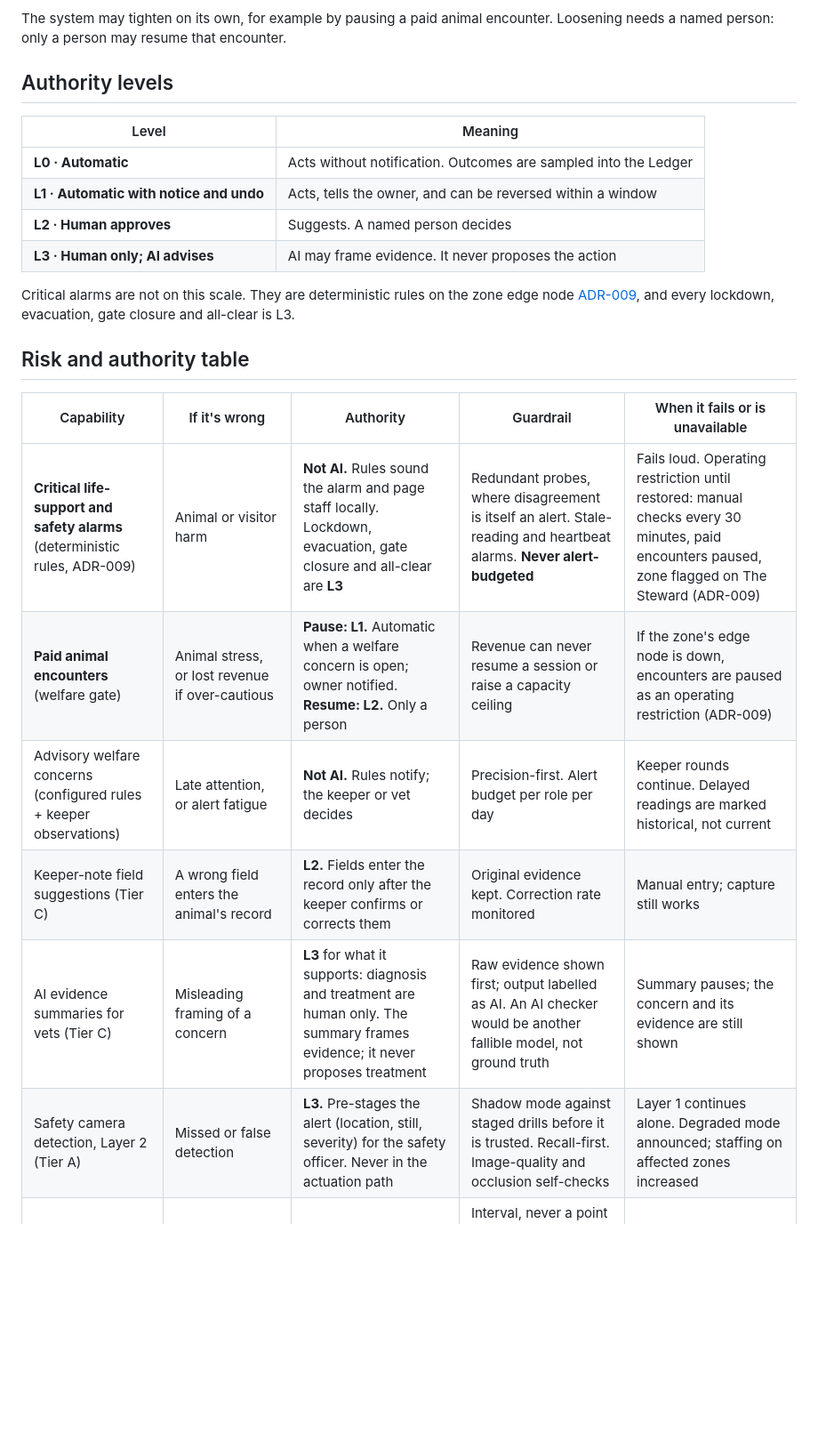
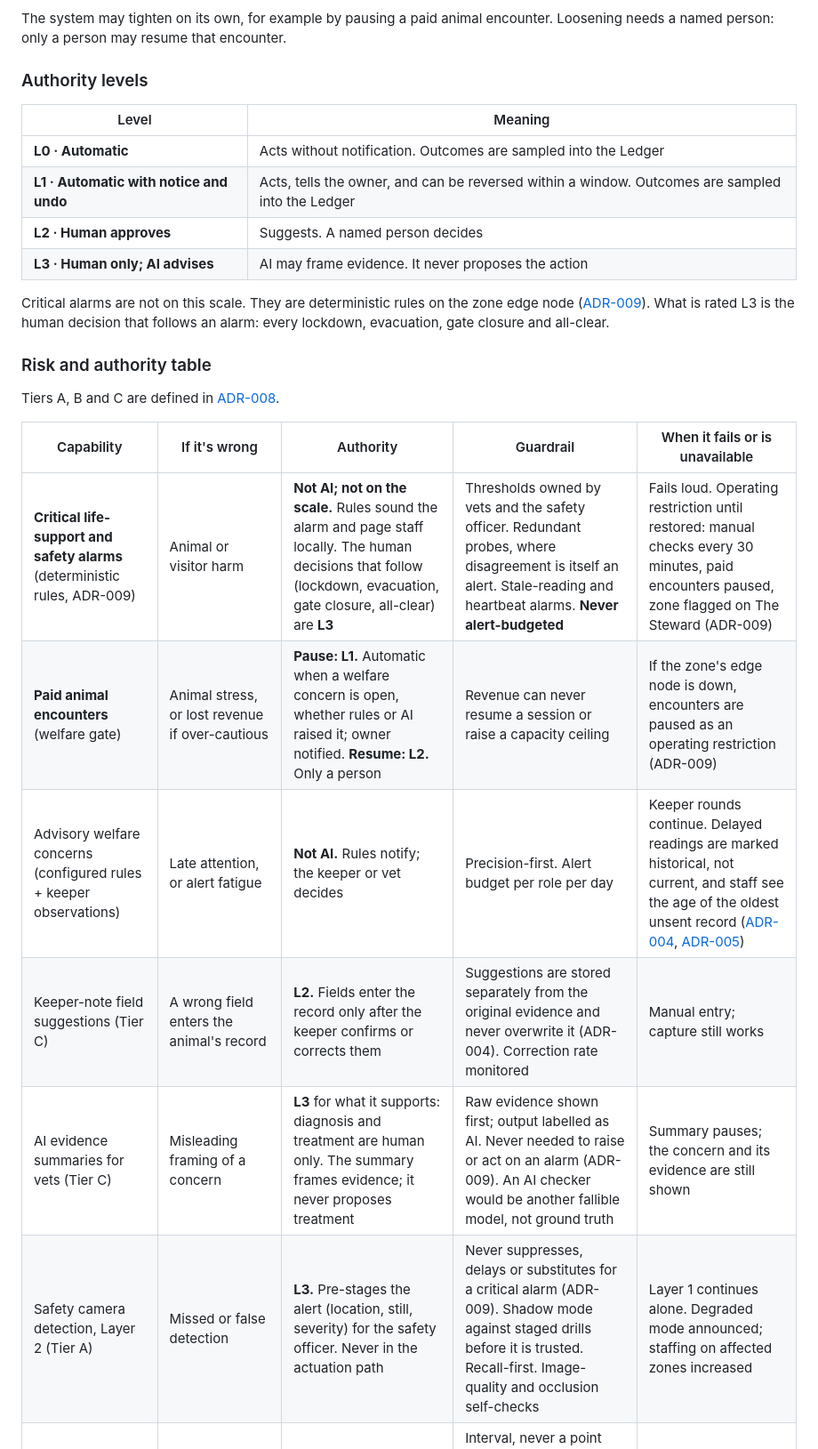
Before and after one commit to santhosh-challa/ground-truth, a Markdown page: ADR/adr-010-ai-authority-by-risk.md, the part around one of its changes. Shown at 89% size. GitHub-like rendering; blank space fills up the shorter version.

Commit message:
adr 10 updated against the remark for specfic changes

```diff
--- a/ADR/adr-010-ai-authority-by-risk.md
+++ b/ADR/adr-010-ai-authority-by-risk.md
@@ -25,25 +39,27 @@ Model confidence is one input to measured performance, and only once its calibra
 
 The system may tighten on its own, for example by pausing a paid animal encounter. Loosening needs a named person: only a person may resume that encounter.
 
-## Authority levels
+### Authority levels
 
 | Level | Meaning |
 |-------|---------|
 | **L0 · Automatic** | Acts without notification. Outcomes are sampled into the Ledger |
-| **L1 · Automatic with notice and undo** | Acts, tells the owner, and can be reversed within a window |
+| **L1 · Automatic with notice and undo** | Acts, tells the owner, and can be reversed within a window. Outcomes are sampled into the Ledger |
 | **L2 · Human approves** | Suggests. A named person decides |
 | **L3 · Human only; AI advises** | AI may frame evidence. It never proposes the action |
 
-Critical alarms are not on this scale. They are deterministic rules on the zone edge node [ADR-009](adr-009-critical-alarms-at-the-edge.md), and every lockdown, evacuation, gate closure and all-clear is L3.
+Critical alarms are not on this scale. They are deterministic rules on the zone edge node ([ADR-009](adr-009-critical-alarms-at-the-edge.md)). What is rated L3 is the human decision that follows an alarm: every lockdown, evacuation, gate closure and all-clear.
 
-## Risk and authority table
+### Risk and authority table
+
+Tiers A, B and C are defined in [ADR-008](adr-008-ai-quantum-and-gateway.md).
 
 | Capability | If it's wrong | Authority | Guardrail | When it fails or is unavailable |
 |------------|---------------|-----------|-----------|---------------------------------|
-| **Critical life-support and safety alarms** (deterministic rules, ADR-009) | Animal or visitor harm | **Not AI.** Rules sound the alarm and page staff locally. Lockdown, evacuation, gate closure and all-clear are **L3** | Redundant probes, where disagreement is itself an alert. Stale-reading and heartbeat alarms. **Never alert-budgeted** | Fails loud. Operating restriction until restored: manual checks every 30 minutes, paid encounters paused, zone flagged on The Steward (ADR-009) |
-| **Paid animal encounters** (welfare gate) | Animal stress, or lost revenue if over-cautious | **Pause: L1.** Automatic when a welfare concern is open; owner notified. **Resume: L2.** Only a person | Revenue can never resume a session or raise a capacity ceiling | If the zone's edge node is down, encounters are paused as an operating restriction (ADR-009) |
-| Advisory welfare concerns (configured rules + keeper observations) | Late attention, or alert fatigue | **Not AI.** Rules notify; the keeper or vet decides | Precision-first. Alert budget per role per day | Keeper rounds continue. Delayed readings are marked historical, not current |
-| Keeper-note field suggestions (Tier C) | A wrong field enters the animal's record | **L2.** Fields enter the record only after the keeper confirms or corrects them | Original evidence kept. Correction rate monitored | Manual entry; capture still works |
-| AI evidence summaries for vets (Tier C) | Misleading framing of a concern | **L3** for what it supports: diagnosis and treatment are human only. The summary frames evidence; it never proposes treatment | Raw evidence shown first; output labelled as AI. An AI checker would be another fallible model, not ground truth | Summary pauses; the concern and its evidence are still shown |
-| Safety camera detection, Layer 2 (Tier A) | Missed or false detection | **L3.** Pre-stages the alert (location, still, severity) for the safety officer. Never in the actuation path | Shadow mode against staged drills before it is trusted. Recall-first. Image-quality and occlusion self-checks | Layer 1 continues alone. Degraded mode announced; staffing on affected zones increased |
+| **Critical life-support and safety alarms** (deterministic rules, ADR-009) | Animal or visitor harm | **Not AI; not on the scale.** Rules sound the alarm and page staff locally. The human decisions that follow (lockdown, evacuation, gate closure, all-clear) are **L3** | Thresholds owned by vets and the safety officer. Redundant probes, where disagreement is itself an alert. Stale-reading and heartbeat alarms. **Never alert-budgeted** | Fails loud. Operating restriction until restored: manual checks every 30 minutes, paid encounters paused, zone flagged on The Steward (ADR-009) |
+| **Paid animal encounters** (welfare gate) | Animal stress, or lost revenue if over-cautious | **Pause: L1.** Automatic when a welfare concern is open, whether rules or AI raised it; owner notified. **Resume: L2.** Only a person | Revenue can never resume a session or raise a capacity ceiling | If the zone's edge node is down, encounters are paused as an operating restriction (ADR-009) |
+| Advisory welfare concerns (configured rules + keeper observations) | Late attention, or alert fatigue | **Not AI.** Rules notify; the keeper or vet decides | Precision-first. Alert budget per role per day | Keeper rounds continue. Delayed readings are marked historical, not current, and staff see the age of the oldest unsent record ([ADR-004](adr-004-record-durability-and-sync.md), [ADR-005](adr-005-deployment-topology.md)) |
+| Keeper-note field suggestions (Tier C) | A wrong field enters the animal's record | **L2.** Fields enter the record only after the keeper confirms or corrects them | Suggestions are stored separately from the original evidence and never overwrite it (ADR-004). Correction rate monitored | Manual entry; capture still works |
+| AI evidence summaries for vets (Tier C) | Misleading framing of a concern | **L3** for what it supports: diagnosis and treatment are human only. The summary frames evidence; it never proposes treatment | Raw evidence shown first; output labelled as AI. Never needed to raise or act on an alarm (ADR-009). An AI checker would be another fallible model, not ground truth | Summary pauses; the concern and its evidence are still shown |
+| Safety camera detection, Layer 2 (Tier A) | Missed or false detection | **L3.** Pre-stages the alert (location, still, severity) for the safety officer. Never in the actuation path | Never suppresses, delays or substitutes for a critical alarm (ADR-009). Shadow mode against staged drills before it is trusted. Recall-first. Image-quality and occlusion self-checks | Layer 1 continues alone. Degraded mode announced; staffing on affected zones increased |
 | Piranha population count (Tier A, pilot) | A wrong picture of the population | **L0.** Logged *as an estimate* beside keeper counts | Interval, never a point estimate. Weekly manual spot count. Unusable views are never recorded as zero | Keeper counts only |
```
Also changed, not shown: other parts of ADR/adr-010-ai-authority-by-risk.md (+46 -11 lines).
